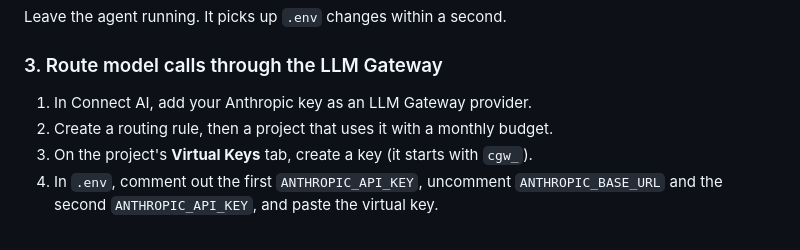
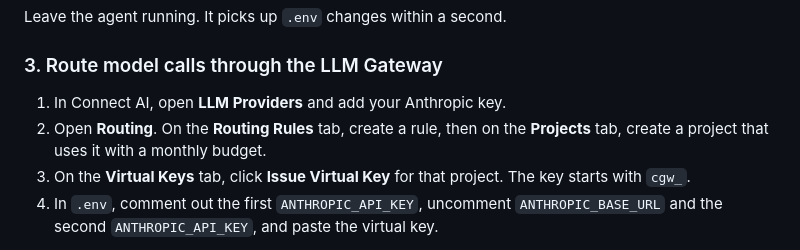
Before and after one commit to CDataSoftware/connect-ai-agent-quickstart, a Markdown page: README.md, the part around the change. GitHub-like rendering.

Commit message:
fix: Match the LLM Gateway steps to the console's page and button names

```diff
--- a/README.md
+++ b/README.md
@@ -51,9 +51,9 @@ Leave the agent running. It picks up `.env` changes within a second.
 
 ### 3. Route model calls through the LLM Gateway
 
-1. In Connect AI, add your Anthropic key as an LLM Gateway provider.
-2. Create a routing rule, then a project that uses it with a monthly budget.
-3. On the project's **Virtual Keys** tab, create a key (it starts with `cgw_`).
+1. In Connect AI, open **LLM Providers** and add your Anthropic key.
+2. Open **Routing**. On the **Routing Rules** tab, create a rule, then on the **Projects** tab, create a project that uses it with a monthly budget.
+3. On the **Virtual Keys** tab, click **Issue Virtual Key** for that project. The key starts with `cgw_`.
 4. In `.env`, comment out the first `ANTHROPIC_API_KEY`, uncomment `ANTHROPIC_BASE_URL` and the second `ANTHROPIC_API_KEY`, and paste the virtual key.
 
 Ask the question again, then open **Logs** > **LLM Logs** in Connect AI to see the call with its tokens, cost, and model.
```
